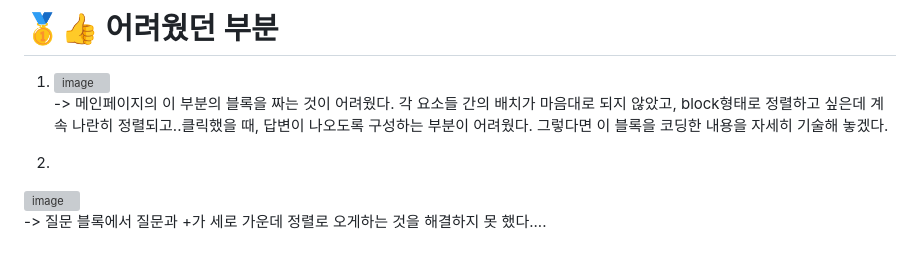
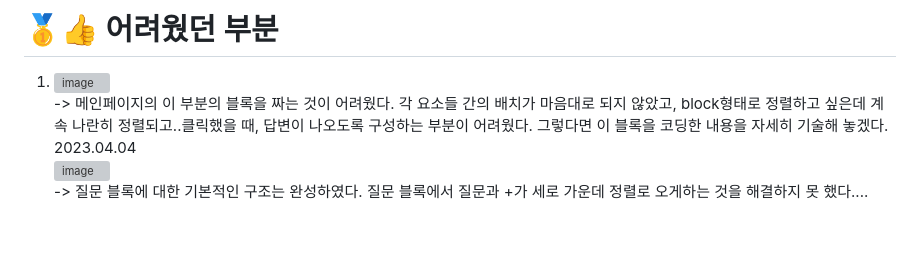
Before and after one commit to An-jisu/Netflix_clone_coding, a Markdown page: README.md, the part around the change. Rendered like a GitHub page; grey boxes are pictures that could not be loaded.

```diff
--- a/README.md
+++ b/README.md
@@ -49,7 +49,6 @@
 # 🥇👍 어려웠던 부분<br>
 1. ![image](https://user-images.githubusercontent.com/70849122/229307622-95b0d7e7-2edf-4476-8eec-367f6cd6cc9d.png) <br>
 -> 메인페이지의 이 부분의 블록을 짜는 것이 어려웠다. 각 요소들 간의 배치가 마음대로 되지 않았고, block형태로 정렬하고 싶은데 계속 나란히 정렬되고..클릭했을 때, 답변이 나오도록 구성하는 부분이 어려웠다. 그렇다면 이 블록을 코딩한 내용을 자세히 기술해 놓겠다. <br>
-
-2.
+2023.04.04<br>
 ![image](https://user-images.githubusercontent.com/70849122/229688784-dc7c6243-7af9-47a2-a3f8-46f5b33c6812.png) <br>
--> 질문 블록에서 질문과 +가 세로 가운데 정렬로 오게하는 것을 해결하지 못 했다....
+-> 질문 블록에 대한 기본적인 구조는 완성하였다. 질문 블록에서 질문과 +가 세로 가운데 정렬로 오게하는 것을 해결하지 못 했다....
```
